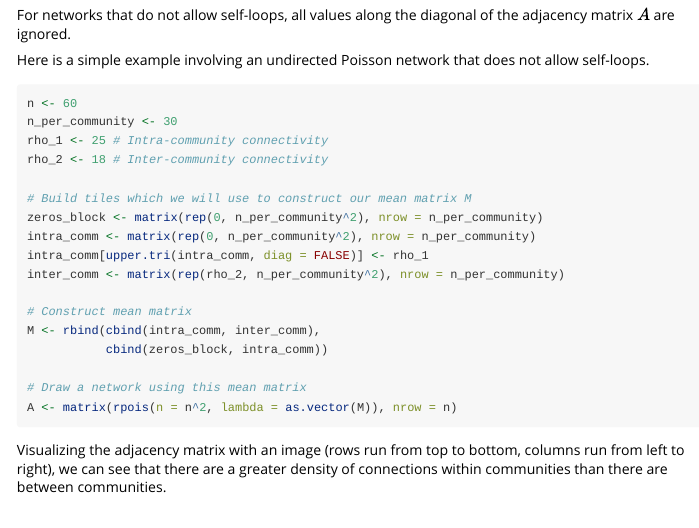
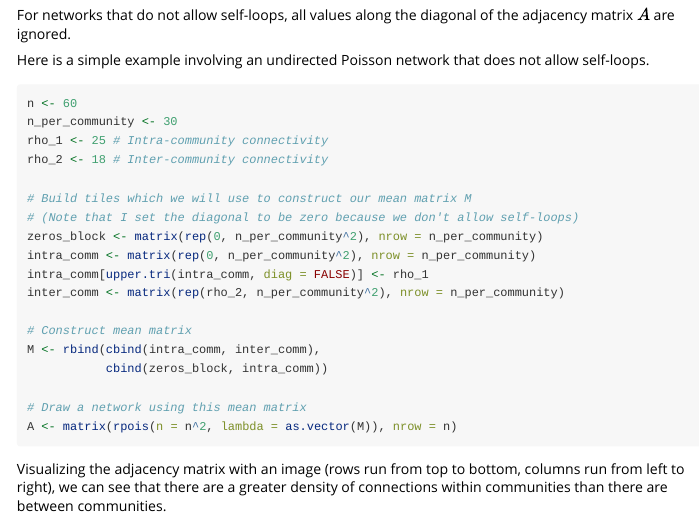
Before and after one commit to ethanancell/networkinference, an R Markdown document (vignettes/network-inference-vignette.Rmd): the page in a window 1100 px wide, from 7210 px down. Rendered offline with R 4.5, knitr and Pandoc, with nearby package versions; some code elsewhere in the file could not run offline.

Commit message:
minor edit to vignette

```diff
--- a/vignettes/network-inference-vignette.Rmd
+++ b/vignettes/network-inference-vignette.Rmd
@@ -252,6 +252,7 @@ rho_1 <- 25 # Intra-community connectivity
 rho_2 <- 18 # Inter-community connectivity
 
 # Build tiles which we will use to construct our mean matrix M
+# (Note that I set the diagonal to be zero because we don't allow self-loops)
 zeros_block <- matrix(rep(0, n_per_community^2), nrow = n_per_community)
 intra_comm <- matrix(rep(0, n_per_community^2), nrow = n_per_community)
 intra_comm[upper.tri(intra_comm, diag = FALSE)] <- rho_1
```
Also changed, not shown: docs/pkgdown.yml, docs/search.json, 1 other file.
